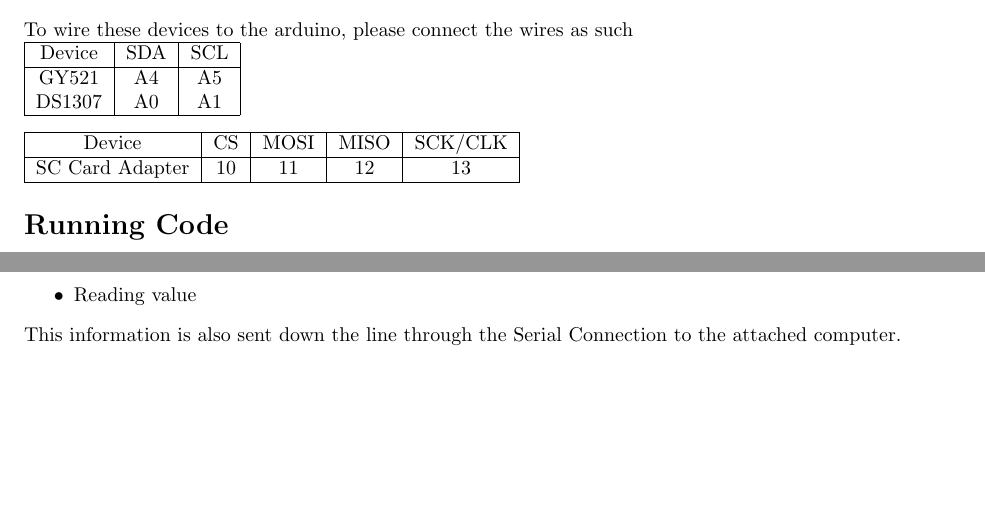
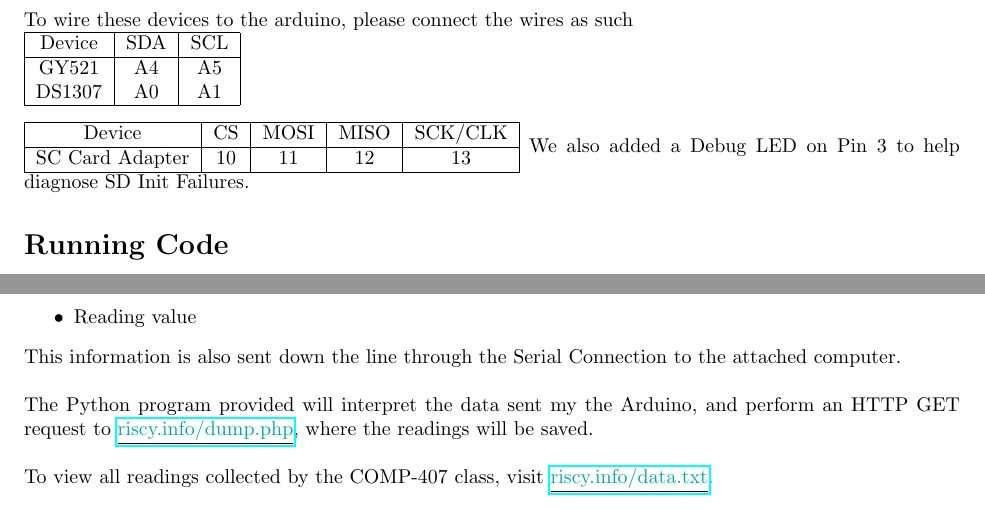
Before and after one commit to LyraMakes/COMP407_Data, a LaTeX document (README.tex): two parts of pages 1 and 2 of 2, joined at a grey line, cut so that both start at the same text, the shorter picture padded with empty space. Compiled offline with pdfLaTeX.

Commit message:
Added README

```diff
--- a/README.tex
+++ b/README.tex
@@ -1,9 +1,12 @@
 \documentclass{article}
 \usepackage[margin=1in]{geometry}
+\usepackage{hyperref}
+\usepackage[dvipsnames]{xcolor}
 
 \title{Data Logger Project}
 \author{Alexander M. Dasneves\\Bridgewater State University\\Bridgewater, MA 02325\and Lyra B. Brown\\Bridgewater State University\\Bridgewater, MA 02325}
 \date{\today}
+
 
 \pagenumbering{gobble}
 
@@ -35,6 +38,7 @@
     SC Card Adapter & 10 & 11 & 12 & 13\\
     \hline
   \end{tabular}
+  We also added a Debug LED on Pin 3 to help diagnose SD Init Failures.
 
   \section*{Running Code}
   \noindent
@@ -63,8 +67,10 @@
     \item Reading Name
     \item Reading value
   \end{itemize}
-  This information is also sent down the line through the Serial Connection to the attached computer.
-
+  This information is also sent down the line through the Serial Connection to the attached computer.\\
+  \\
+  The Python program provided will interpret the data sent my the Arduino, and perform an HTTP GET request to \href{http://riscy.info/dump.php}{\underline{\textcolor{Emerald}{riscy.info/dump.php}}}, where the readings will be saved.\\\\
+  To view all readings collected by the COMP-407 class, visit \href{http://riscy.info/data.txt}{{\underline{\textcolor{Emerald}{riscy.info/data.txt}}}}.
 \end{document}
 
 % Hi Maggie!
```
Also changed, not shown: README.md, 2 other files.
